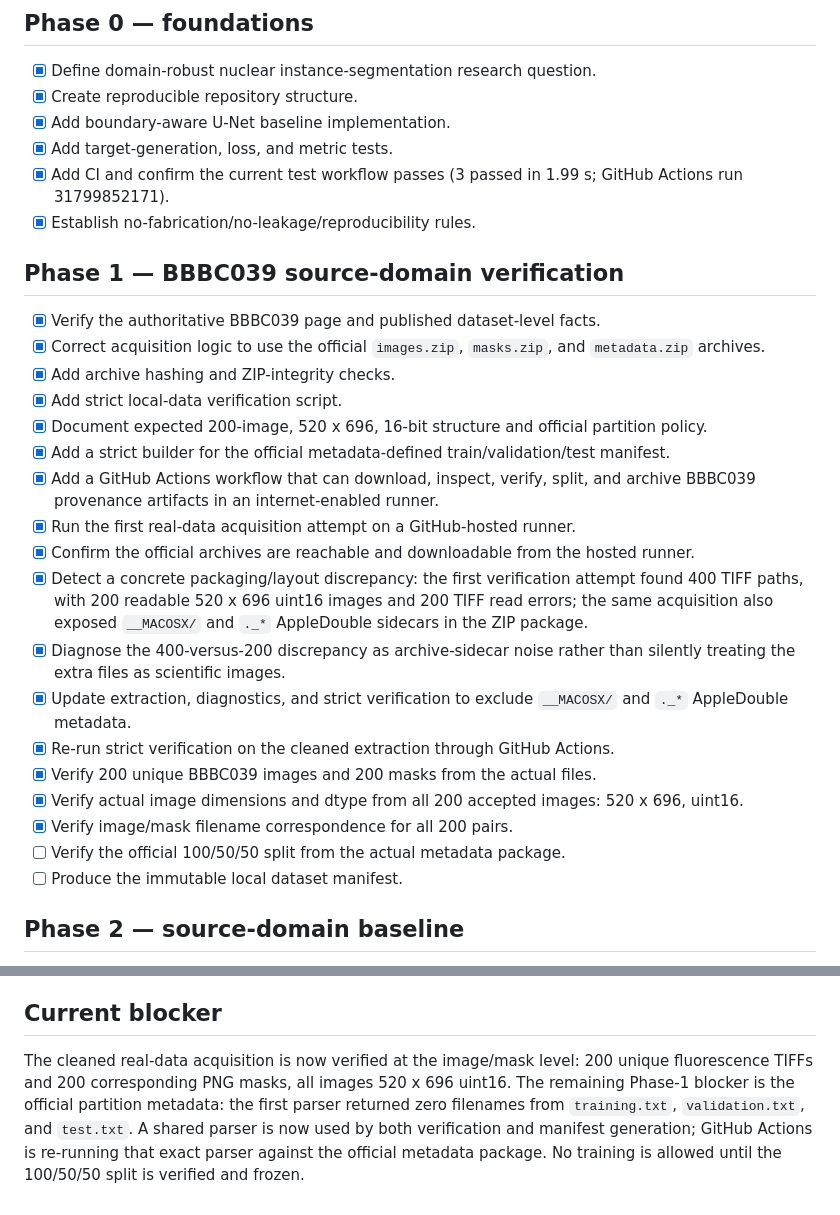
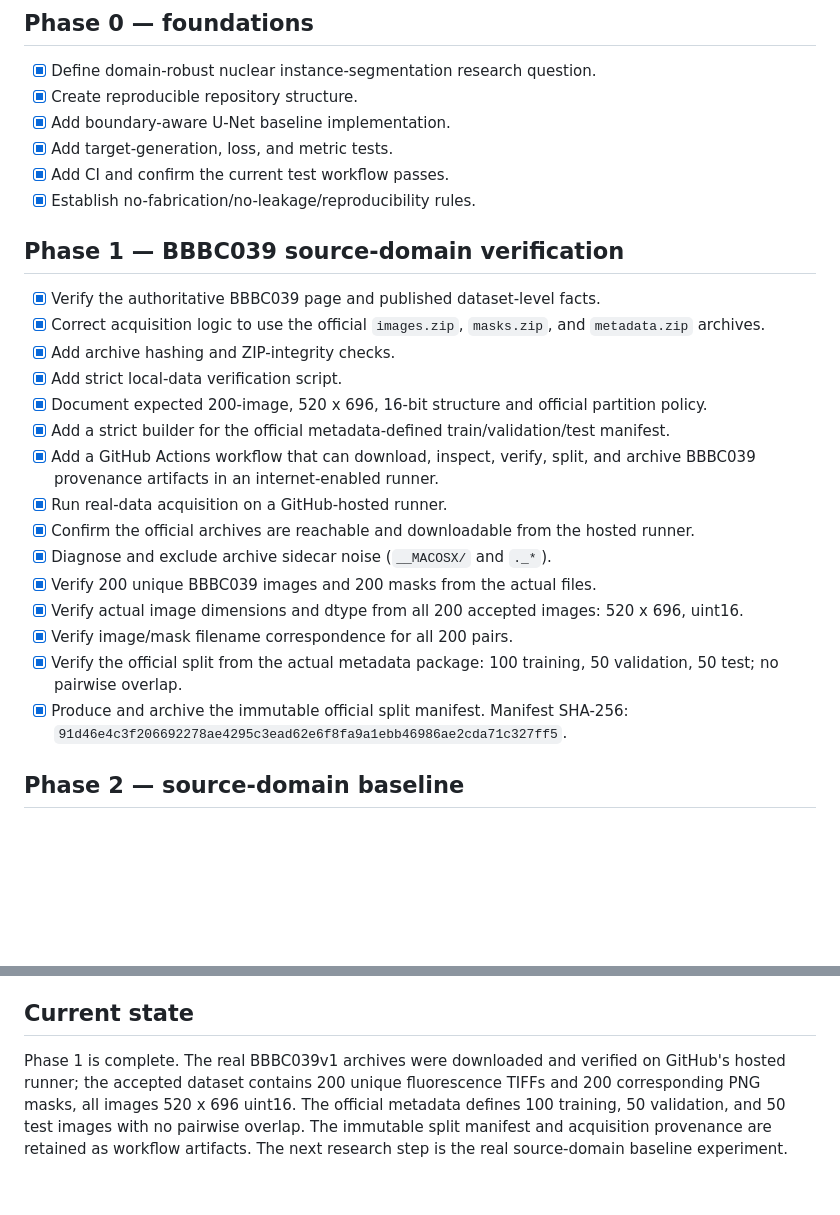
Before and after one commit to BurhanAbdullah/BioNuclei-DomainRobust, a Markdown page: docs/PROGRESS.md, 2 parts joined by grey strips. Rendered like a GitHub page; blank space fills up the shorter version.

Commit message:
Mark BBBC039 split verification complete and advance to baseline

```diff
--- a/docs/PROGRESS.md
+++ b/docs/PROGRESS.md
@@ -8,7 +8,7 @@ This checklist is updated only when a step is actually verified. Tooling is not
 - [x] Create reproducible repository structure.
 - [x] Add boundary-aware U-Net baseline implementation.
 - [x] Add target-generation, loss, and metric tests.
-- [x] Add CI and confirm the current test workflow passes (3 passed in 1.99 s; GitHub Actions run 31799852171).
+- [x] Add CI and confirm the current test workflow passes.
 - [x] Establish no-fabrication/no-leakage/reproducibility rules.
 
 ## Phase 1 — BBBC039 source-domain verification
@@ -20,17 +20,14 @@ This checklist is updated only when a step is actually verified. Tooling is not
 - [x] Document expected 200-image, 520 x 696, 16-bit structure and official partition policy.
 - [x] Add a strict builder for the official metadata-defined train/validation/test manifest.
 - [x] Add a GitHub Actions workflow that can download, inspect, verify, split, and archive BBBC039 provenance artifacts in an internet-enabled runner.
-- [x] Run the first real-data acquisition attempt on a GitHub-hosted runner.
+- [x] Run real-data acquisition on a GitHub-hosted runner.
 - [x] Confirm the official archives are reachable and downloadable from the hosted runner.
-- [x] Detect a concrete packaging/layout discrepancy: the first verification attempt found 400 TIFF paths, with 200 readable 520 x 696 uint16 images and 200 TIFF read errors; the same acquisition also exposed `__MACOSX/` and `._*` AppleDouble sidecars in the ZIP package.
-- [x] Diagnose the 400-versus-200 discrepancy as archive-sidecar noise rather than silently treating the extra files as scientific images.
-- [x] Update extraction, diagnostics, and strict verification to exclude `__MACOSX/` and `._*` AppleDouble metadata.
-- [x] Re-run strict verification on the cleaned extraction through GitHub Actions.
+- [x] Diagnose and exclude archive sidecar noise (`__MACOSX/` and `._*`).
 - [x] Verify 200 unique BBBC039 images and 200 masks from the actual files.
 - [x] Verify actual image dimensions and dtype from all 200 accepted images: 520 x 696, uint16.
 - [x] Verify image/mask filename correspondence for all 200 pairs.
-- [ ] Verify the official 100/50/50 split from the actual metadata package.
-- [ ] Produce the immutable local dataset manifest.
+- [x] Verify the official split from the actual metadata package: 100 training, 50 validation, 50 test; no pairwise overlap.
+- [x] Produce and archive the immutable official split manifest. Manifest SHA-256: `91d46e4c3f206692278ae4295c3ead62e6f8fa9a1ebb46986ae2cda71c327ff5`.
 
 ## Phase 2 — source-domain baseline
 
@@ -74,6 +71,6 @@ This checklist is updated only when a step is actually verified. Tooling is not
 - [ ] Release code, manifests, configurations, and reproducibility instructions.
 - [ ] Prepare manuscript only after the evidence supports the claims.
 
-## Current blocker
+## Current state
 
-The cleaned real-data acquisition is now verified at the image/mask level: 200 unique fluorescence TIFFs and 200 corresponding PNG masks, all images 520 x 696 uint16. The remaining Phase-1 blocker is the official partition metadata: the first parser returned zero filenames from `training.txt`, `validation.txt`, and `test.txt`. A shared parser is now used by both verification and manifest generation; GitHub Actions is re-running that exact parser against the official metadata package. No training is allowed until the 100/50/50 split is verified and frozen.
+Phase 1 is complete. The real BBBC039v1 archives were downloaded and verified on GitHub's hosted runner; the accepted dataset contains 200 unique fluorescence TIFFs and 200 corresponding PNG masks, all images 520 x 696 uint16. The official metadata defines 100 training, 50 validation, and 50 test images with no pairwise overlap. The immutable split manifest and acquisition provenance are retained as workflow artifacts. The next research step is the real source-domain baseline experiment.
```
